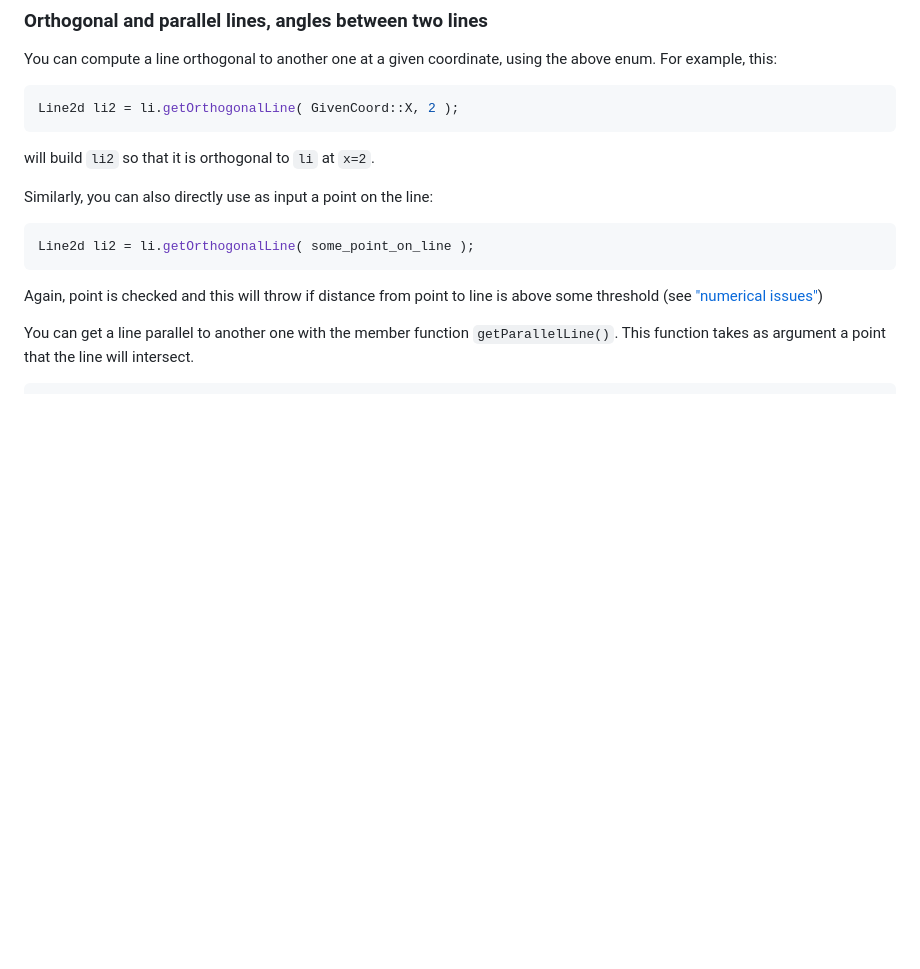
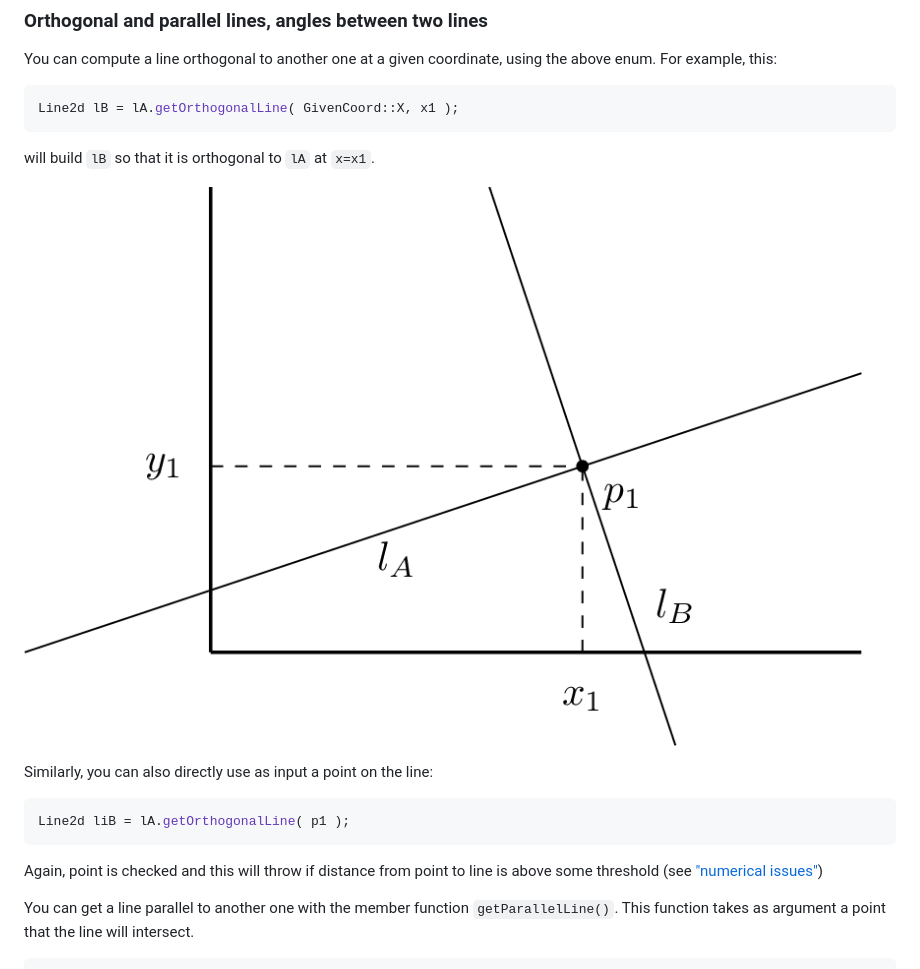
Before and after one commit to skramm/homog2d, a Markdown page: docs/homog2d_manual.md, the part around the change. Drawn GitHub-style; pictures changed too: docs/fig3.png (added); blank space fills up the shorter version.

````diff
--- a/docs/homog2d_manual.md
+++ b/docs/homog2d_manual.md
@@ -185,16 +185,19 @@ Upon return, the "first" point will hold the one with smallest 'x' coordinates,
 You can compute a line orthogonal to another one at a given coordinate, using the above enum.
 For example, this:
 ```C++
-Line2d li2 = li.getOrthogonalLine( GivenCoord::X, 2 );
+Line2d lB = lA.getOrthogonalLine( GivenCoord::X, x1 );
 ```
-will build `li2` so that it is orthogonal to `li` at `x=2`.
+will build `lB` so that it is orthogonal to `lA` at `x=x1`.
+
+![fig1](../docs/fig3.png)
 
 Similarly, you can also directly use as input a point on the line:
 ```C++
-Line2d li2 = li.getOrthogonalLine( some_point_on_line );
+Line2d liB = lA.getOrthogonalLine( p1 );
 ```
 Again, point is checked and this will throw if distance from point to line is above some threshold
 (see ["numerical issues"](#num_issues))
+
 
 You can get a line parallel to another one with the member function `getParallelLine()`.
 This function takes as argument a point that the line will intersect.
````
Also changed, not shown: 1 other file.
